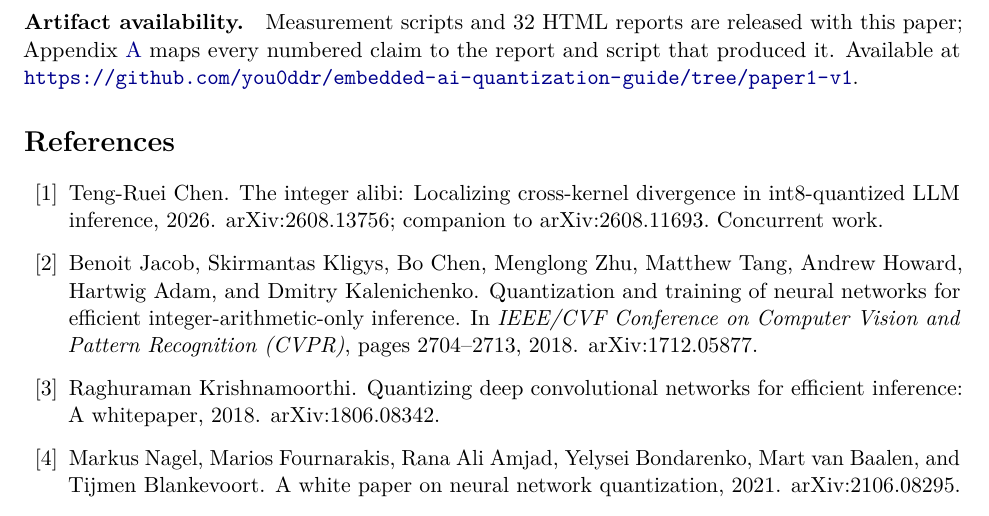
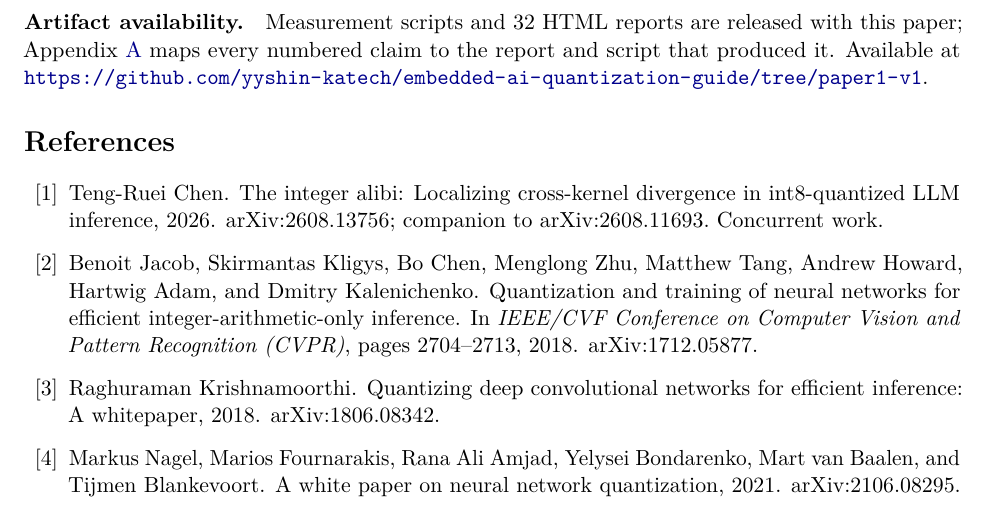
Before and after one commit to yyshin-katech/embedded-ai-quantization-guide, a LaTeX paper (publication/paper1_isint8portable.tex): part of page 17 of 22, cut so that both start at the same text. Compiled offline with pdfLaTeX.

Commit message:
논문 1: 아티팩트 링크를 포크(you0ddr)에서 원본(yyshin-katech)으로 변경
포크에는 태그를 밀 수 없음 — 로컬 자격증명(credential.helper store)은
yyshin-katech PAT 하나뿐이고 그 토큰의 you0ddr/embedded-ai-quantization-guide
권한은 pull only({'push': False}). 원본은 이미 공개·비포크이고 paper1-v1
태그가 푸시되어 있어 즉시 해소된다. 논문 인용 대상으로도 사본(포크)보다
원본이 정석이며, 포크는 상위 저장소 상태에 종속된다.

- Artifact availability (§Conclusion 말미): /tree/paper1-v1 URL 호스트만 교체
- MD·TeX 동일 위치 1건씩 미러

린트: 비ASCII 0 · 중괄호/환경 균형 OK · 인용 46=정의 46 · label 11=ref 11
· dangling 0 · 잔존 플레이스홀더 0 · 초록 1,896자/1,920(불변)

Co-Authored-By: Claude Opus 5 <noreply@anthropic.com>

```diff
--- a/publication/paper1_isint8portable.tex
+++ b/publication/paper1_isint8portable.tex
@@ -551,7 +551,7 @@ Across seven hardware classes we find that INT8 quantization is not portable on
 
 The practical recommendations are concrete: re-validate INT8 per target rather than once; treat vendor-native quantization as mandatory, not optional; provision accelerators by output/data-movement size; and, for safety-relevant or redundant automotive compute, do not assume two heterogeneous units running the same INT8 model agree per input --- they do under FP32 and may not under INT8. Where per-input cross-target determinism is required, constraining quantization to power-of-two scales --- shown to restore bit-identical cross-kernel agreement in the single-GPU LLM setting \citep{chen2026deterministic} --- is an appealing mitigation, but we tested it across a \emph{physical} device boundary and it did not transfer: forcing every scale to a power of two on our INT8 ResNet-50 left the x86$\leftrightarrow$A76 pair \emph{further} from agreement than the unmodified baseline (958/1000 $\to$ 869/1000 for ceil rounding, 919/1000 for nearest), because these two MLAS kernels do not implement $M = 2^k$ as a shared exact shift and the coarsened scale grid enlarges the epilogue divergence rather than removing it (\S5). Whether it transfers across other boundaries (CPU$\leftrightarrow$accelerator, CPU$\leftrightarrow$vendor-NPU), or with a kernel pair that \emph{does} share an exact power-of-two shift, remains open; on the evidence here, per-target re-validation --- not a scale constraint --- is the dependable path. These findings also motivate our follow-on work characterizing a heterogeneous multi-module automotive compute platform, where the inter-module data-movement bottleneck (a level up from \S7) and cross-module INT8 consistency (a level up from \S5) become first-order system design constraints.
 
-\paragraph{Artifact availability.} Measurement scripts and 32 HTML reports are released with this paper; Appendix~\ref{app:map} maps every numbered claim to the report and script that produced it. Available at \url{https://github.com/you0ddr/embedded-ai-quantization-guide/tree/paper1-v1}.
+\paragraph{Artifact availability.} Measurement scripts and 32 HTML reports are released with this paper; Appendix~\ref{app:map} maps every numbered claim to the report and script that produced it. Available at \url{https://github.com/yyshin-katech/embedded-ai-quantization-guide/tree/paper1-v1}.
 
 % ---------------------------------------------------------------------
 % References verified against arXiv/publisher pages on 2026-09-04 (46 entries).
```
Also changed, not shown: publication/paper1_isint8portable.md (+1 -1 lines).
